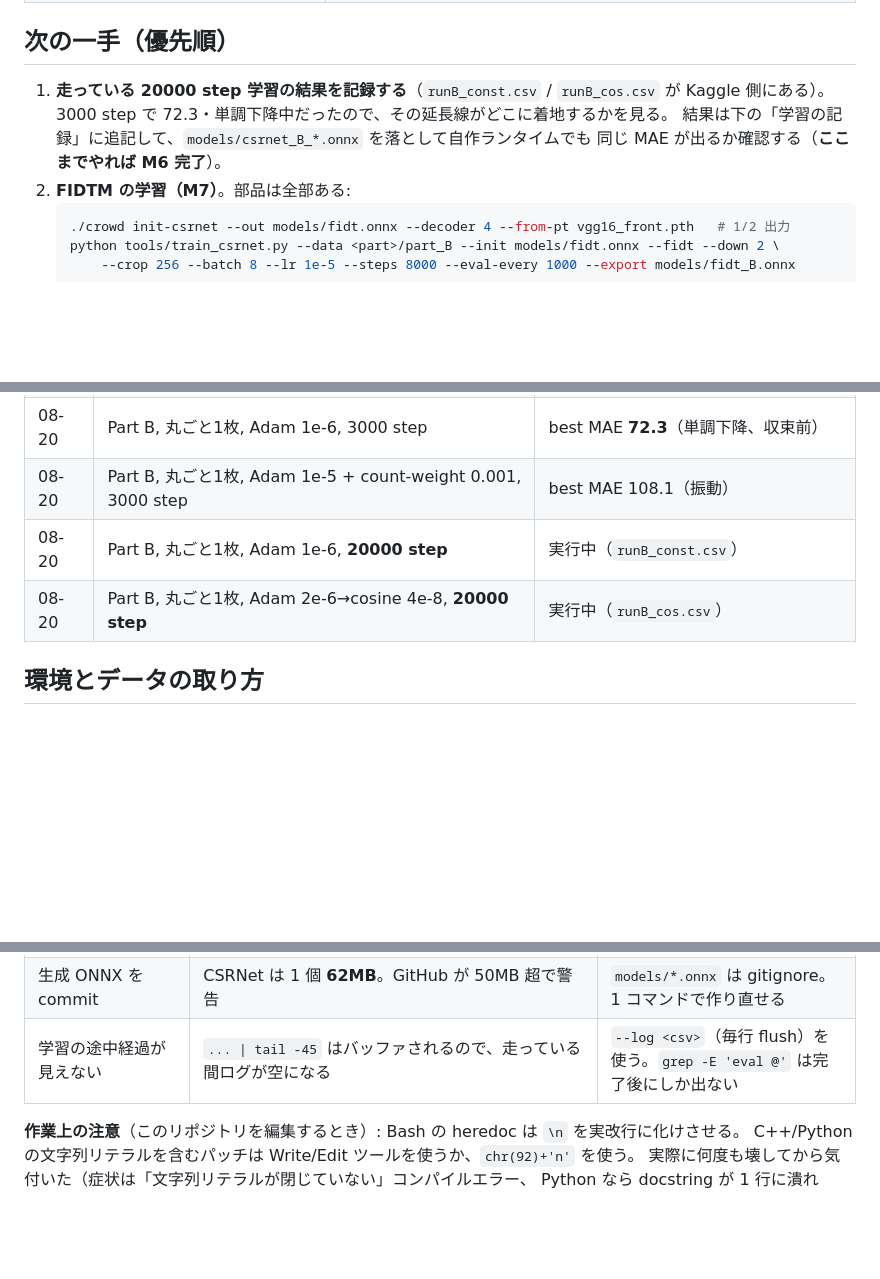
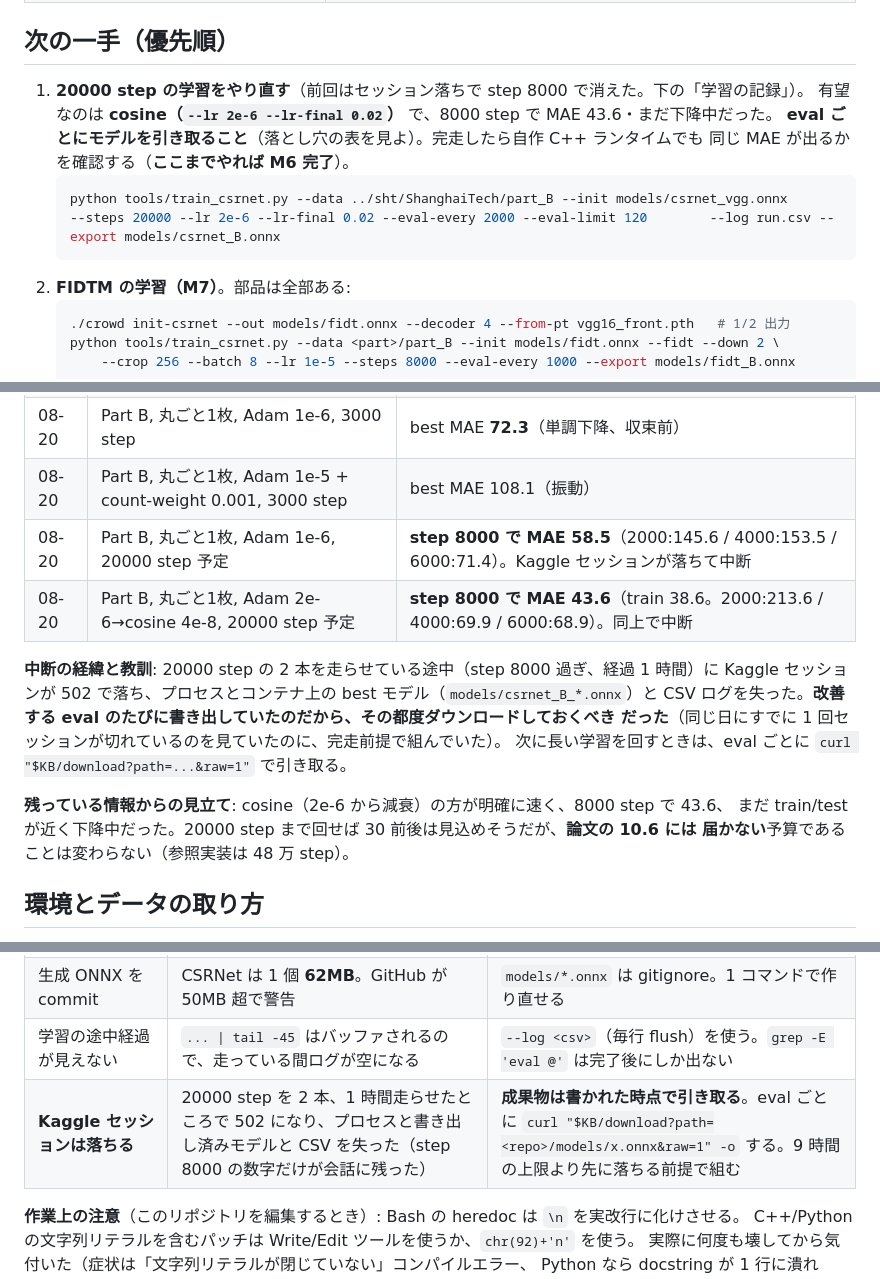
Before and after one commit to yomei-o/crowd_cpp, a Markdown page: RESUME.md, 3 parts joined by grey strips. GitHub-like rendering; blank space fills up the shorter version.

Commit message:
学習の記録を更新（step 8000 で MAE 43.6）＋セッション落ちの教訓を落とし穴に追加
20000 step の 2 本を 1 時間走らせた時点（step 8000 過ぎ）で Kaggle セッションが 502 で落ち、
プロセスとコンテナ上の best モデルと CSV を失った。残ったのは会話に出ていた数字だけ:
  定数 1e-6  : 2000:145.6 / 4000:153.5 / 6000:71.4 / 8000:58.5
  cosine     : 2000:213.6 / 4000:69.9  / 6000:68.9 / 8000:43.6（train 38.6）
cosine が明確に速く、8000 step で 43.6、train/test が近くまだ下降中だった。

改善する eval のたびにモデルは書き出していたので、その都度ダウンロードしておくべきだった
（同じ日に既に 1 回セッションが切れているのを見ていたのに完走前提で組んだ）。
落とし穴の表に「Kaggle セッションは落ちる、成果物は書かれた時点で引き取る」を追加し、
次の一手のコマンドにもその注意を書いた。

Co-Authored-By: Claude Opus 5 (1M context) <noreply@anthropic.com>

````diff
--- a/RESUME.md
+++ b/RESUME.md
@@ -24,10 +24,13 @@ FIDTM（位置推定）は部品が全部揃って、学習だけが残ってい
 
 ## 次の一手（優先順）
 
-1. **走っている 20000 step 学習の結果を記録する**（`runB_const.csv` / `runB_cos.csv` が Kaggle 側にある）。
-   3000 step で 72.3・単調下降中だったので、その延長線がどこに着地するかを見る。
-   結果は下の「学習の記録」に追記して、`models/csrnet_B_*.onnx` を落として自作ランタイムでも
-   同じ MAE が出るか確認する（**ここまでやれば M6 完了**）。
+1. **20000 step の学習をやり直す**（前回はセッション落ちで step 8000 で消えた。下の「学習の記録」）。
+   有望なのは **cosine（`--lr 2e-6 --lr-final 0.02`）** で、8000 step で MAE 43.6・まだ下降中だった。
+   **eval ごとにモデルを引き取ること**（落とし穴の表を見よ）。完走したら自作 C++ ランタイムでも
+   同じ MAE が出るかを確認する（**ここまでやれば M6 完了**）。
+   ```sh
+   python tools/train_csrnet.py --data ../sht/ShanghaiTech/part_B --init models/csrnet_vgg.onnx        --steps 20000 --lr 2e-6 --lr-final 0.02 --eval-every 2000 --eval-limit 120        --log run.csv --export models/csrnet_B.onnx
+   ```
 2. **FIDTM の学習（M7）**。部品は全部ある:
    ```sh
    ./crowd init-csrnet --out models/fidt.onnx --decoder 4 --from-pt vgg16_front.pth   # 1/2 出力
@@ -145,8 +148,18 @@ precision が全部 1.000 なのが重要で、1/8 でも「出したピーク
 | 08-20 | Part B, 丸ごと1枚, Adam 1e-5, 3000 step | best MAE 60.48（振動） |
 | 08-20 | Part B, 丸ごと1枚, Adam 1e-6, 3000 step | best MAE **72.3**（単調下降、収束前） |
 | 08-20 | Part B, 丸ごと1枚, Adam 1e-5 + count-weight 0.001, 3000 step | best MAE 108.1（振動） |
-| 08-20 | Part B, 丸ごと1枚, Adam 1e-6, **20000 step** | 実行中（`runB_const.csv`） |
-| 08-20 | Part B, 丸ごと1枚, Adam 2e-6→cosine 4e-8, **20000 step** | 実行中（`runB_cos.csv`） |
+| 08-20 | Part B, 丸ごと1枚, Adam 1e-6, 20000 step 予定 | **step 8000 で MAE 58.5**（2000:145.6 / 4000:153.5 / 6000:71.4）。Kaggle セッションが落ちて中断 |
+| 08-20 | Part B, 丸ごと1枚, Adam 2e-6→cosine 4e-8, 20000 step 予定 | **step 8000 で MAE 43.6**（train 38.6。2000:213.6 / 4000:69.9 / 6000:68.9）。同上で中断 |
+
+**中断の経緯と教訓**: 20000 step の 2 本を走らせている途中（step 8000 過ぎ、経過 1 時間）に
+Kaggle セッションが 502 で落ち、プロセスとコンテナ上の best モデル（`models/csrnet_B_*.onnx`）と
+CSV ログを失った。**改善する eval のたびに書き出していたのだから、その都度ダウンロードしておくべき
+だった**（同じ日にすでに 1 回セッションが切れているのを見ていたのに、完走前提で組んでいた）。
+次に長い学習を回すときは、eval ごとに `curl "$KB/download?path=...&raw=1"` で引き取る。
+
+**残っている情報からの見立て**: cosine（2e-6 から減衰）の方が明確に速く、8000 step で 43.6、
+まだ train/test が近く下降中だった。20000 step まで回せば 30 前後は見込めそうだが、**論文の 10.6 には
+届かない**予算であることは変わらない（参照実装は 48 万 step）。
 
 ## 環境とデータの取り方
 
@@ -209,6 +222,7 @@ step 1 の loss 9596 が両言語で説明できることは確認した: VGG
 | gradcheck を出力全体の重み付き和で作る | float32 の差分ノイズが相対 5e-3 出て、**正しいコードでも** dilation 1 で FAIL する | 出力 1 要素だけを微分し、勾配が極小（<1e-2）の入力は比較から外す |
 | 生成 ONNX を commit | CSRNet は 1 個 **62MB**。GitHub が 50MB 超で警告 | `models/*.onnx` は gitignore。1 コマンドで作り直せる |
 | 学習の途中経過が見えない | `... \| tail -45` はバッファされるので、走っている間ログが空になる | `--log <csv>`（毎行 flush）を使う。`grep -E 'eval @'` は完了後にしか出ない |
+| **Kaggle セッションは落ちる** | 20000 step を 2 本、1 時間走らせたところで 502 になり、プロセスと書き出し済みモデルと CSV を失った（step 8000 の数字だけが会話に残った） | **成果物は書かれた時点で引き取る**。eval ごとに `curl "$KB/download?path=<repo>/models/x.onnx&raw=1" -o` する。9 時間の上限より先に落ちる前提で組む |
 
 **作業上の注意**（このリポジトリを編集するとき）: Bash の heredoc は `\n` を実改行に化けさせる。
 C++/Python の文字列リテラルを含むパッチは Write/Edit ツールを使うか、`chr(92)+'n'` を使う。
````
Also changed, not shown: README.md (+1 -1 lines).
